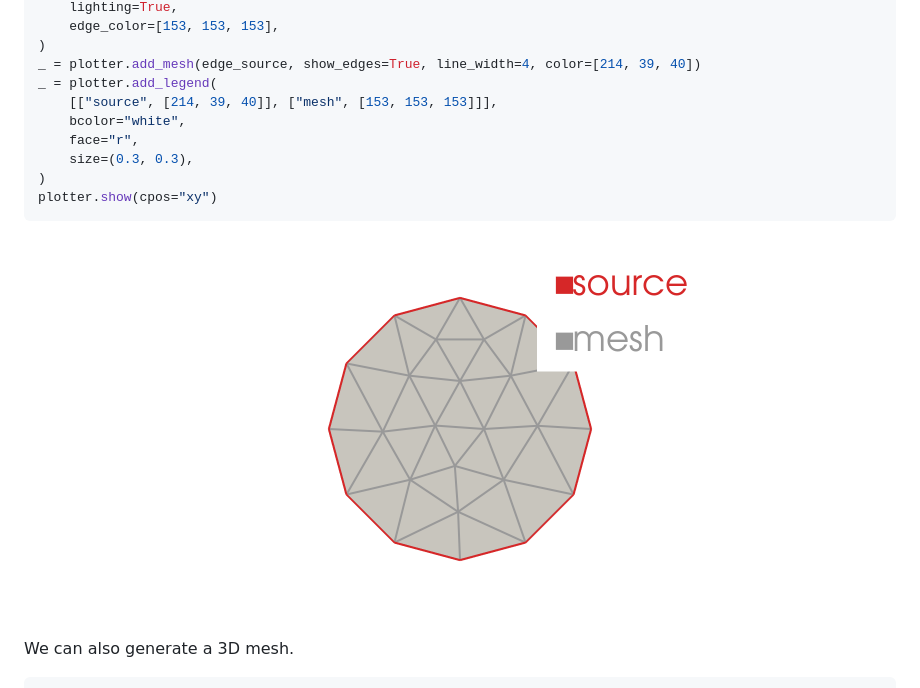
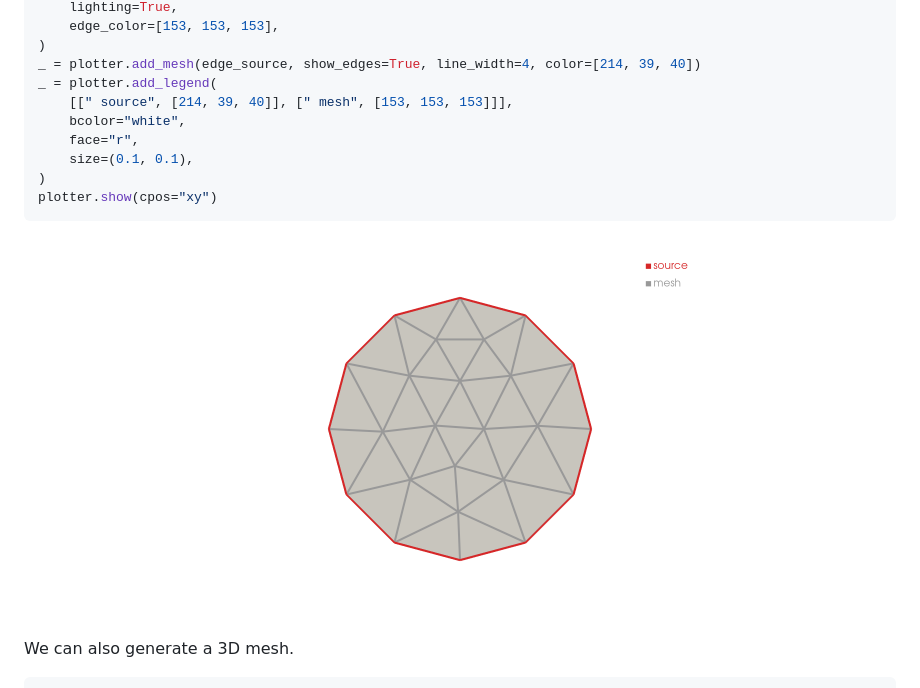
Before and after one commit to pyvista/scikit-gmsh, a Markdown page: README.md, the part around the change. Drawn GitHub-style; pictures changed too: docs/_static/frontal_delaunay_2d_01.png.

````diff
--- a/README.md
+++ b/README.md
@@ -81,10 +81,10 @@ _ = plotter.add_mesh(
 )
 _ = plotter.add_mesh(edge_source, show_edges=True, line_width=4, color=[214, 39, 40])
 _ = plotter.add_legend(
-    [["source", [214, 39, 40]], ["mesh", [153, 153, 153]]],
+    [[" source", [214, 39, 40]], [" mesh", [153, 153, 153]]],
     bcolor="white",
     face="r",
-    size=(0.3, 0.3),
+    size=(0.1, 0.1),
 )
 plotter.show(cpos="xy")
 ```
````
Also changed, not shown: 1 other file.
